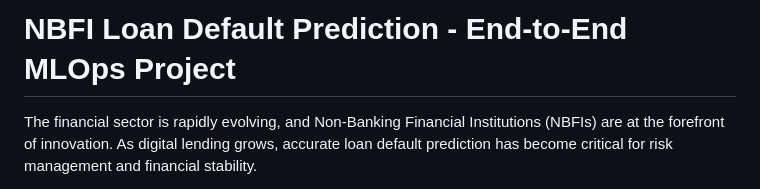
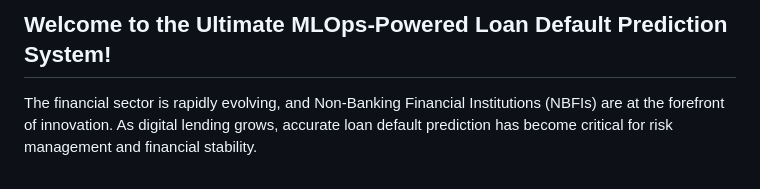
Before and after one commit to rohit180497/NBFI-Loan-Repayment, a Markdown page: README.md, the part around the change. Rendered like a GitHub page.

```diff
--- a/README.md
+++ b/README.md
@@ -1,4 +1,4 @@
-# NBFI Loan Default Prediction - End-to-End MLOps Project
+## Welcome to the Ultimate MLOps-Powered Loan Default Prediction System!
 
 The financial sector is rapidly evolving, and Non-Banking Financial Institutions (NBFIs) are at the forefront of innovation. As digital lending grows, accurate loan default prediction has become critical for risk management and financial stability.
 
```
